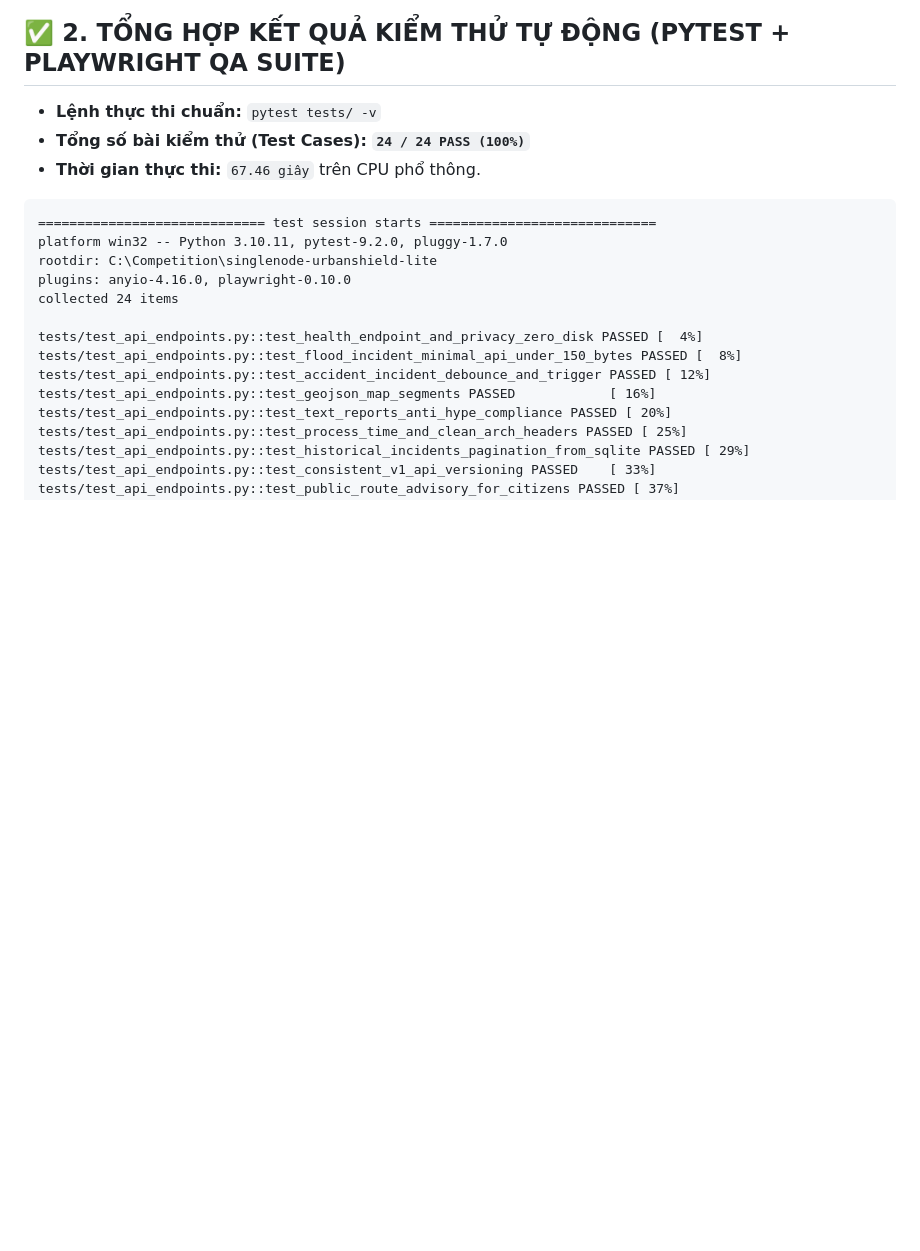
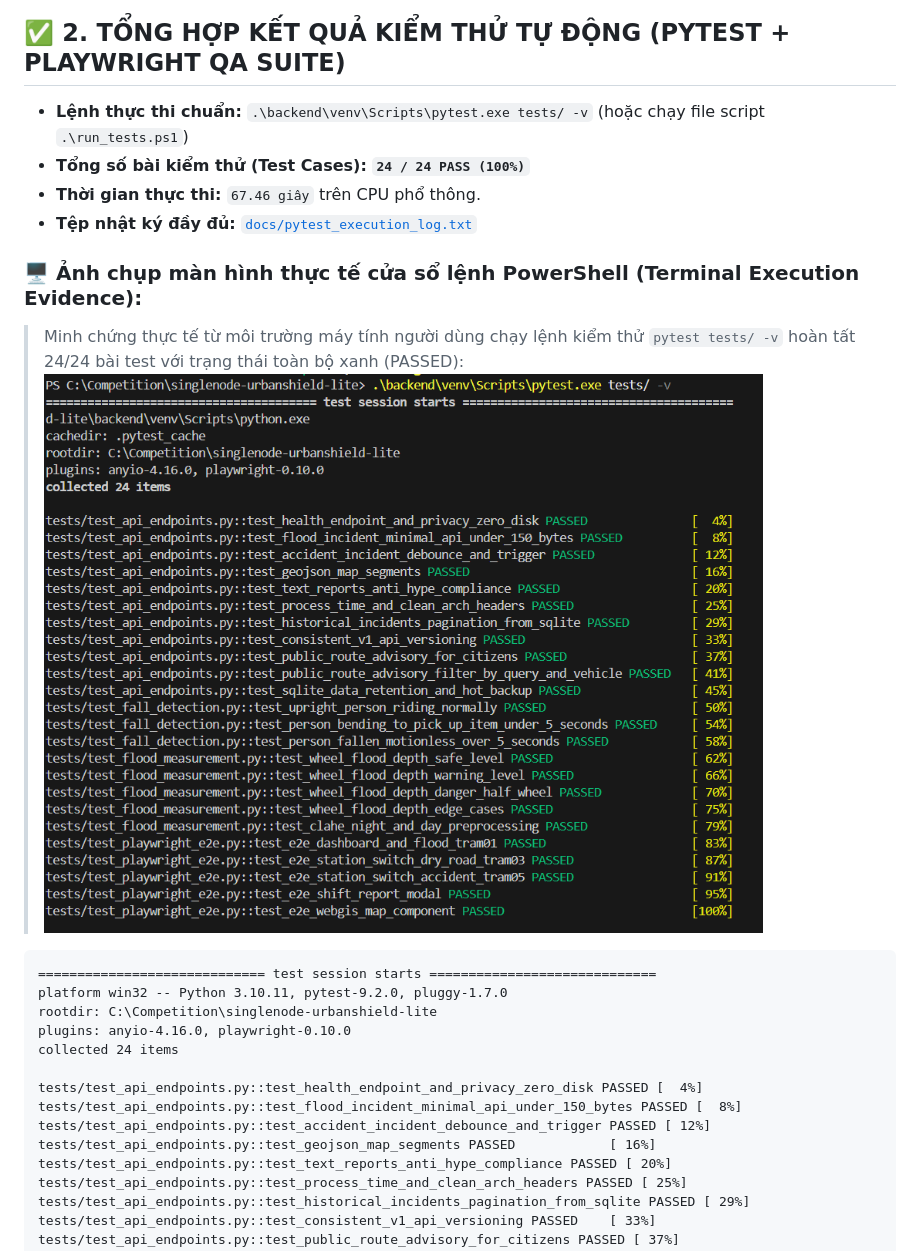
Before and after one commit to dtn-cntt-sgu/hackathon2026-SingleNode, a Markdown page: docs/TEST_REPORT.md, the part around the change. Rendered like a GitHub page; pictures changed too: docs/screenshots/pytest_terminal_evidence.png (added); blank space fills up the shorter version.

Commit message:
docs(qa): save pytest 24/24 pass terminal execution log and screenshot evidence

````diff
--- a/docs/TEST_REPORT.md
+++ b/docs/TEST_REPORT.md
@@ -42,9 +42,14 @@ Hệ thống kiểm thử tự động bằng trình duyệt thật **Playwright
 
 ## ✅ 2. TỔNG HỢP KẾT QUẢ KIỂM THỬ TỰ ĐỘNG (PYTEST + PLAYWRIGHT QA SUITE)
 
-- **Lệnh thực thi chuẩn:** `pytest tests/ -v`
+- **Lệnh thực thi chuẩn:** `.\backend\venv\Scripts\pytest.exe tests/ -v` (hoặc chạy file script `.\run_tests.ps1`)
 - **Tổng số bài kiểm thử (Test Cases):** **`24 / 24 PASS (100%)`**
 - **Thời gian thực thi:** `67.46 giây` trên CPU phổ thông.
+- **Tệp nhật ký đầy đủ:** [`docs/pytest_execution_log.txt`](pytest_execution_log.txt)
+
+### 🖥️ Ảnh chụp màn hình thực tế cửa sổ lệnh PowerShell (Terminal Execution Evidence):
+> Minh chứng thực tế từ môi trường máy tính người dùng chạy lệnh kiểm thử `pytest tests/ -v` hoàn tất 24/24 bài test với trạng thái toàn bộ xanh (PASSED):
+![Minh chứng thực thi lệnh Pytest 24/24 PASS](screenshots/pytest_terminal_evidence.png)
 
 ```text
 ============================= test session starts =============================
````
Also changed, not shown: docs/screenshots/03_station_tram05_accident.png, docs/screenshots/04_shift_report_modal.png, docs/screenshots/05_webgis_interactive_map.png, 5 other files.
